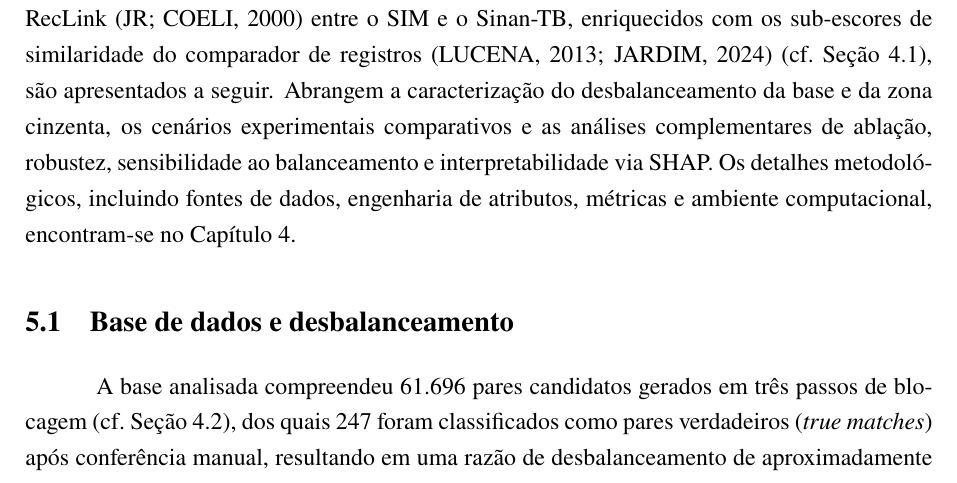
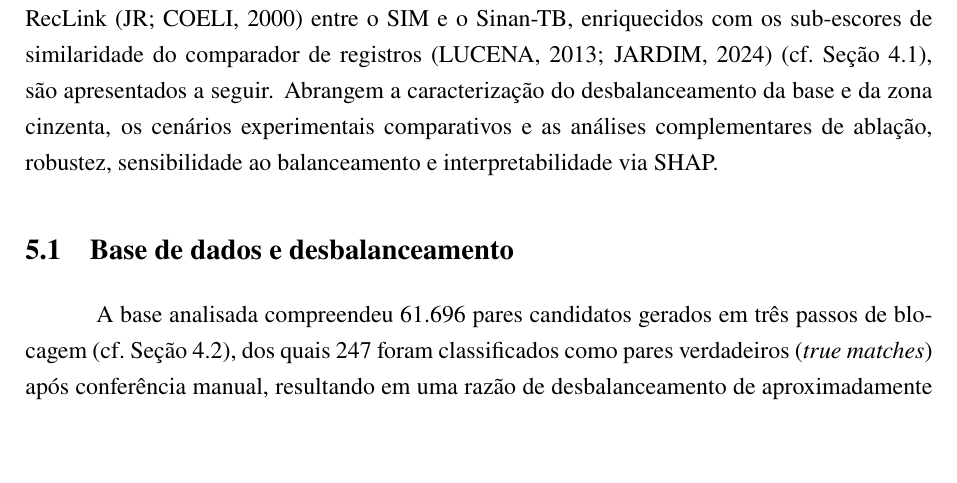
Before and after one commit to marco-jardim/phd-research, a LaTeX thesis (text/latex/tese.tex, which reads text/latex/capitulo6.tex): part of page 56 of 130, cut so that both start at the same text, the shorter picture padded with empty space. Compiled offline with pdfLaTeX.

Commit message:
fix: remove redundant methodology cross-ref sentence from cap6 intro

```diff
--- a/text/latex/capitulo6.tex
+++ b/text/latex/capitulo6.tex
@@ -1,7 +1,7 @@
 \begin{chapter}{Resultados}
 \label{cap:resultados}
 
-Os resultados do pós-processamento por aprendizado de máquina (\textit{machine learning}) aplicado aos pares candidatos gerados pelo \textit{linkage} probabilístico realizado por meio do OpenRecLink \cite{Camargo2000reclink} entre o SIM e o Sinan-TB, enriquecidos com os sub-escores de similaridade do comparador de registros \cite{Lucena2013algoritmos, Jardim2024comparador} (cf.\ Seção~\ref{sec:fontes-dados}), são apresentados a seguir. Abrangem a caracterização do desbalanceamento da base e da zona cinzenta, os cenários experimentais comparativos e as análises complementares de ablação, robustez, sensibilidade ao balanceamento e interpretabilidade via SHAP. Os detalhes metodológicos, incluindo fontes de dados, engenharia de atributos, métricas e ambiente computacional, encontram-se no Capítulo~\ref{cap:metodo}.
+Os resultados do pós-processamento por aprendizado de máquina (\textit{machine learning}) aplicado aos pares candidatos gerados pelo \textit{linkage} probabilístico realizado por meio do OpenRecLink \cite{Camargo2000reclink} entre o SIM e o Sinan-TB, enriquecidos com os sub-escores de similaridade do comparador de registros \cite{Lucena2013algoritmos, Jardim2024comparador} (cf.\ Seção~\ref{sec:fontes-dados}), são apresentados a seguir. Abrangem a caracterização do desbalanceamento da base e da zona cinzenta, os cenários experimentais comparativos e as análises complementares de ablação, robustez, sensibilidade ao balanceamento e interpretabilidade via SHAP.
 
 \section{Base de dados e desbalanceamento}
 \label{sec:cap5-dados-desbalanceamento}
```
